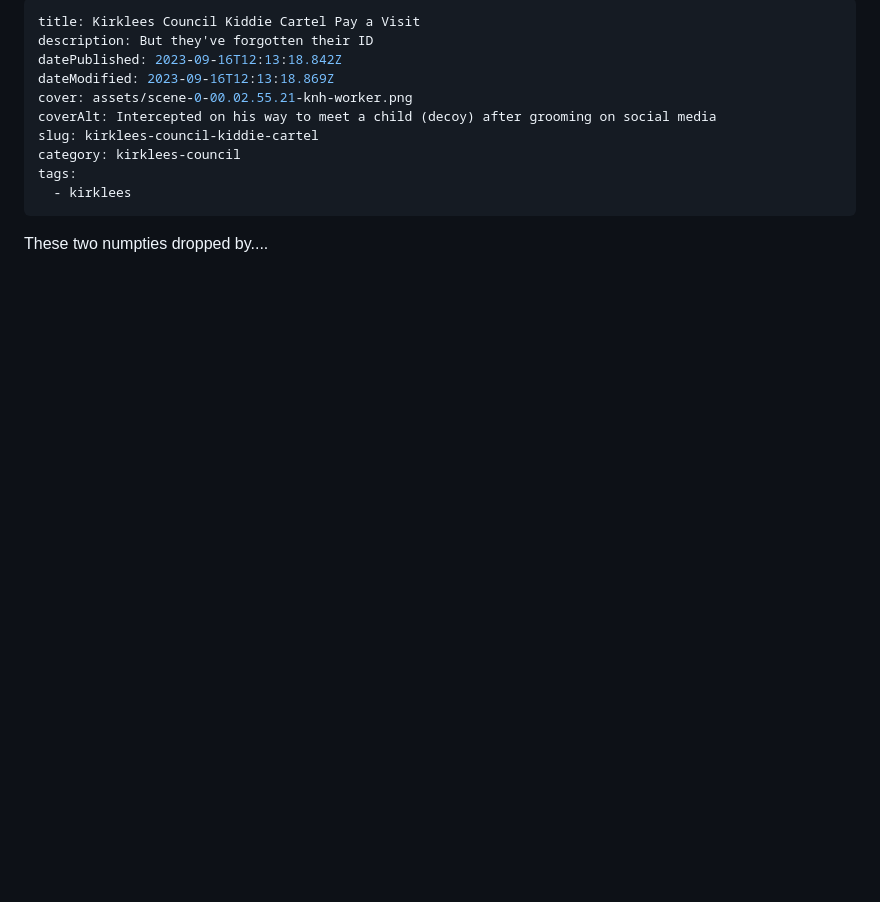
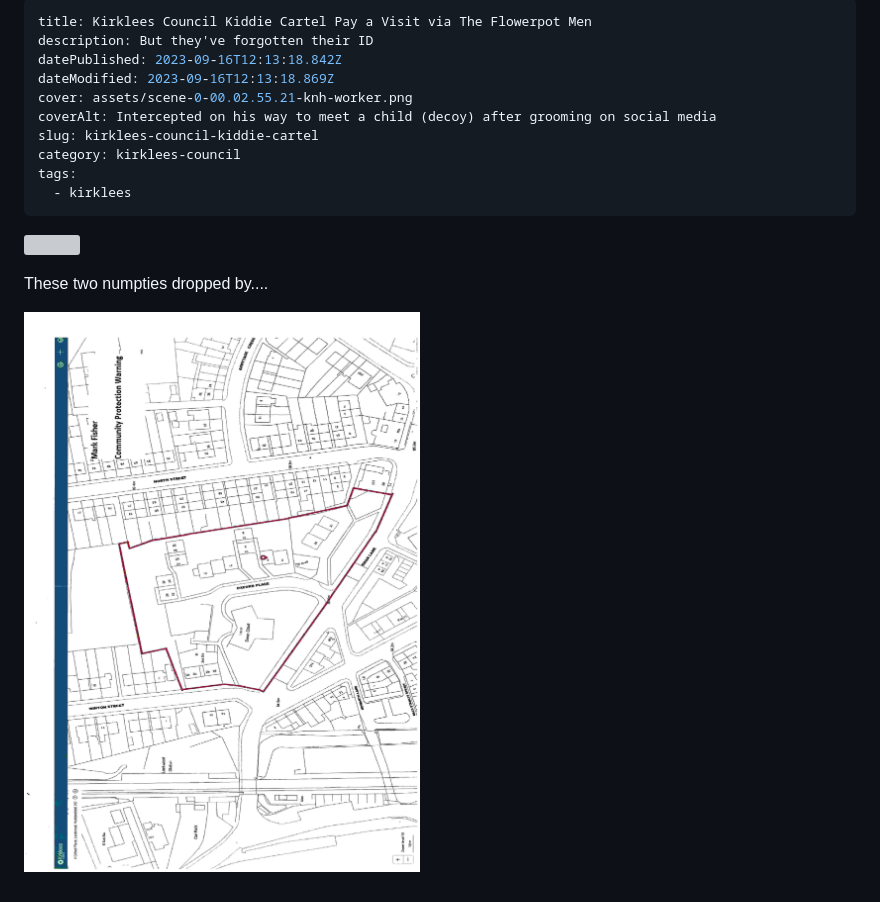
Before and after one commit to logicfish/disdroid-cache, a Markdown page: content/2023-09-16-kirklees-council-kiddie-cartel-pay-a-visit.md.md, the part around the change printed below. Rendered like a GitHub page; pictures changed too: content/assets/safer-kirklees-3.jpg (added); blank space fills up the shorter version; grey boxes are pictures that could not be loaded.

Commit message:
Update Post “2023-09-16-kirklees-council-kiddie-cartel-pay-a-visit.md”

```diff
--- a/content/2023-09-16-kirklees-council-kiddie-cartel-pay-a-visit.md.md
+++ b/content/2023-09-16-kirklees-council-kiddie-cartel-pay-a-visit.md.md
@@ -1,5 +1,5 @@
 ---
-title: Kirklees Council Kiddie Cartel Pay a Visit
+title: Kirklees Council Kiddie Cartel Pay a Visit via The Flowerpot Men
 description: But they've forgotten their ID
 datePublished: 2023-09-16T12:13:18.842Z
 dateModified: 2023-09-16T12:13:18.869Z
@@ -13 +15,3 @@ tags:
 T﻿hese two numpties dropped by....
+
+![](assets/safer-kirklees-3.jpg)
```
Also changed, not shown: other parts of content/2023-09-16-kirklees-council-kiddie-cartel-pay-a-visit.md.md (+2 -0 lines), 1 other file.
